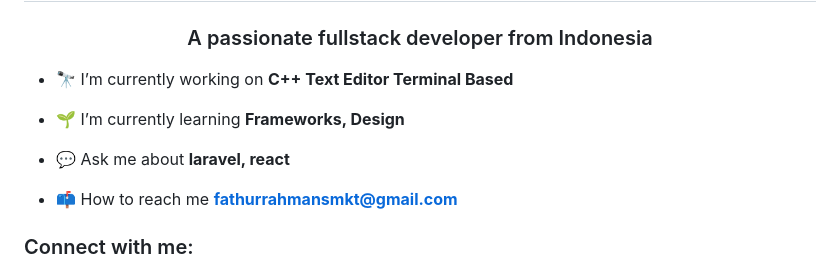
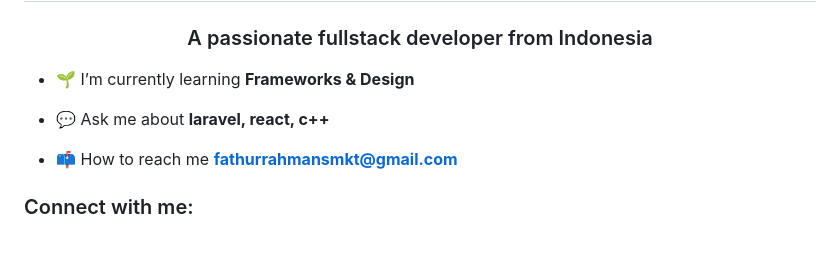
Before and after one commit to faman272/faman272, a Markdown page: README.md, the part around the change. Rendered like a GitHub page; blank space fills up the shorter version.

```diff
--- a/README.md
+++ b/README.md
@@ -1,11 +1,9 @@
 <h1 align="center">Hi 👋, I'm Fathurrahman</h1>
 <h3 align="center">A passionate fullstack developer from Indonesia</h3>
 
-- 🔭 I’m currently working on **C++ Text Editor Terminal Based**
+- 🌱 I’m currently learning **Frameworks & Design**
 
-- 🌱 I’m currently learning **Frameworks, Design**
-
-- 💬 Ask me about **laravel, react**
+- 💬 Ask me about **laravel, react, c++**
 
 - 📫 How to reach me **fathurrahmansmkt@gmail.com**
 
```
